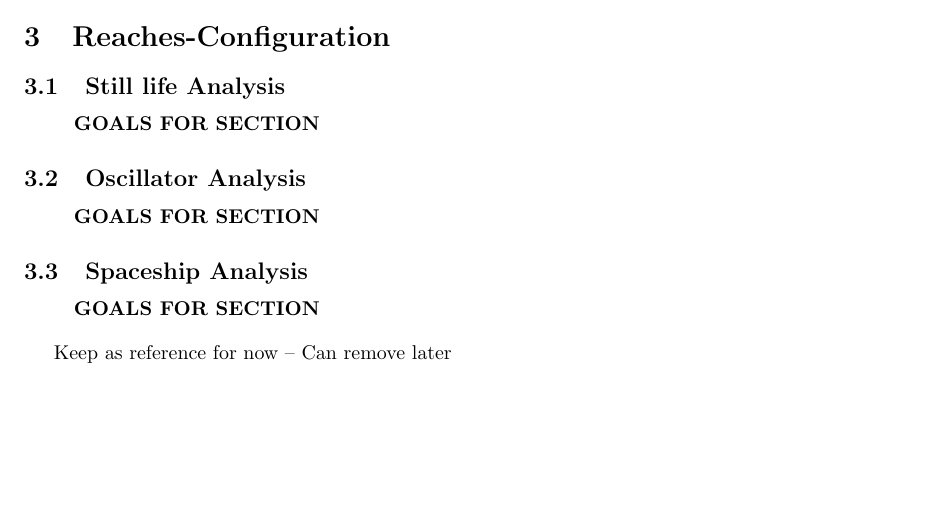
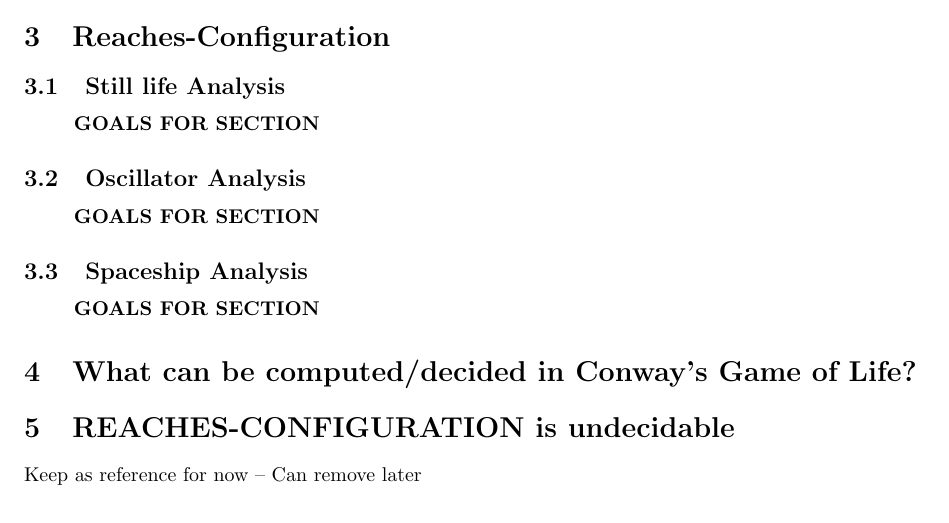
Before and after one commit to akgohain/csci3384_conway, a LaTeX document (write-up.tex): part of page 2 of 3, cut so that both start at the same text. Compiled offline with pdfLaTeX.

Commit message:
section set up

```diff
--- a/write-up.tex
+++ b/write-up.tex
@@ -104,6 +103,10 @@ We'll probably do this last!
 \begin{enumerate}
   \item[] \textbf{GOALS FOR SECTION}
 \end{enumerate}
+
+\section{What can be computed/decided in Conway’s Game of Life?}
+
+\section{REACHES-CONFIGURATION is undecidable}
 
  Keep as reference for now -- Can remove later
 \section{Basics of Structuring a LaTeX Paper}
```
Also changed, not shown: write-up.tex (3 more changed lines).
